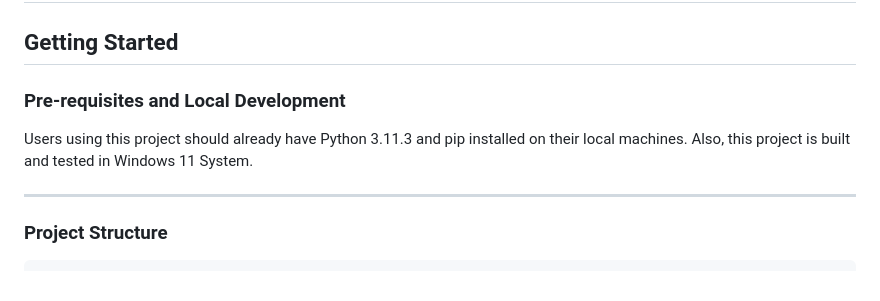
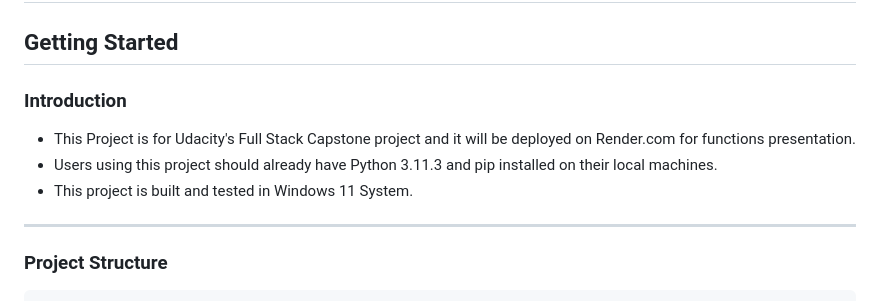
Before and after one commit to DylanZhang25/FSND, a Markdown page: README.md, the part around the change. Rendered like a GitHub page.

````diff
--- a/README.md
+++ b/README.md
@@ -1,8 +1,10 @@
 # FSND - Capstone
 
 ## Getting Started
-### Pre-requisites and Local Development
-Users using this project should already have Python 3.11.3 and pip installed on their local machines. Also, this project is built and tested in Windows 11 System.
+### Introduction
+* This Project is for Udacity's Full Stack Capstone project and it will be deployed on Render.com for functions presentation.
+* Users using this project should already have Python 3.11.3 and pip installed on their local machines.
+* This project is built and tested in Windows 11 System.
 ___
 ### Project Structure
 ```
````
